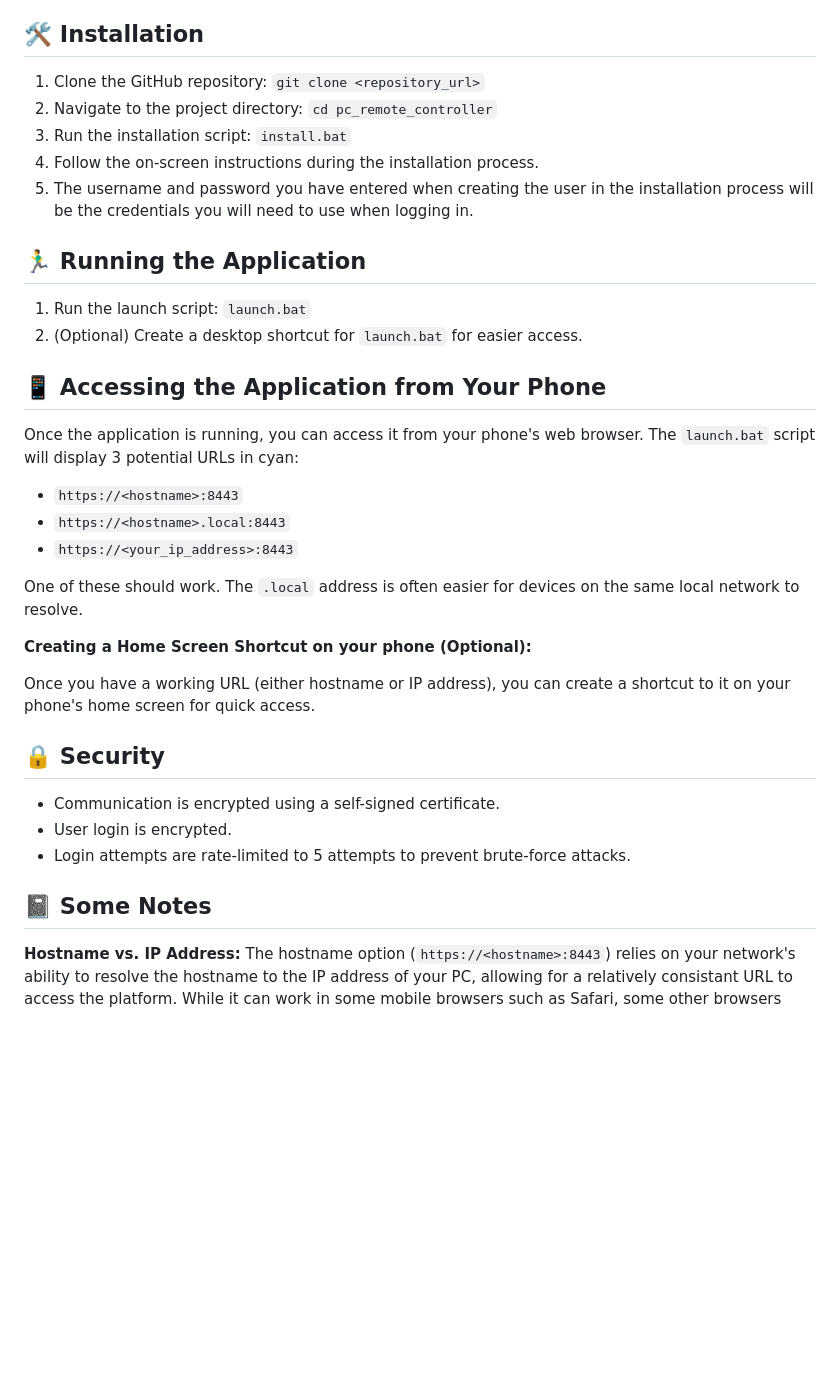
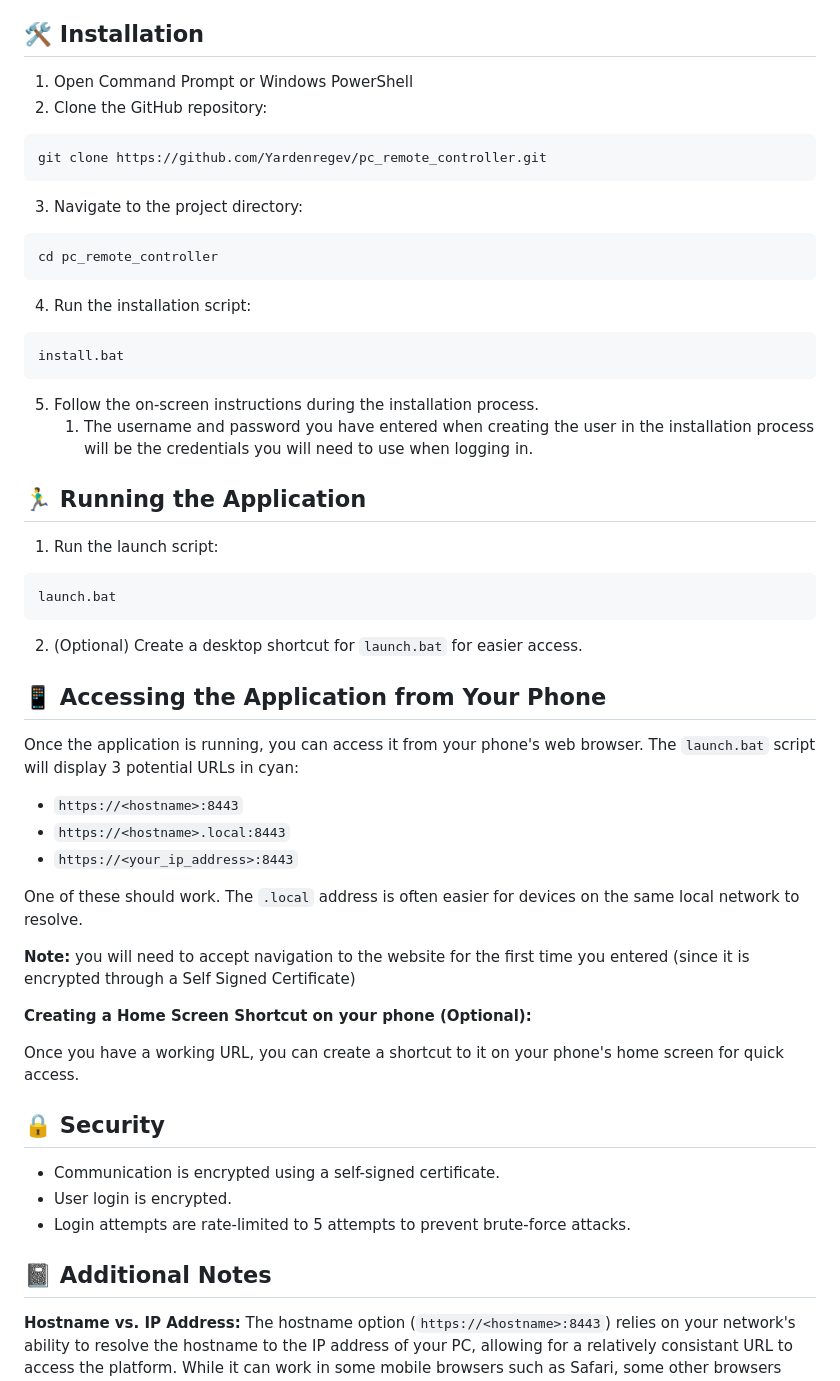
Before and after one commit to Yardenregev/pc_remote, a Markdown page: README.md, the part around the change. GitHub-like rendering; blank space fills up the shorter version.

Commit message:
made some readability changes to readme

````diff
--- a/README.md
+++ b/README.md
@@ -13,14 +13,27 @@ Control your PC from your phone like a remote! This project is a Django-based ap
 This project was only tested on Windows 11.  Compatibility with other operating systems is not guaranteed.
 
 ## 🛠️ Installation
-1.  Clone the GitHub repository: `git clone <repository_url>`
-2.  Navigate to the project directory: `cd pc_remote_controller`
-3.  Run the installation script: `install.bat`
-4.  Follow the on-screen instructions during the installation process.
-5.  The username and password you have entered when creating the user in the installation process will be the credentials you will need to use when logging in.
+1.  Open Command Prompt or Windows PowerShell
+2.  Clone the GitHub repository:
+   ```sh
+git clone https://github.com/Yardenregev/pc_remote_controller.git
+```
+3. Navigate to the project directory:
+```sh
+cd pc_remote_controller
+```
+4.  Run the installation script:
+   ```sh
+   install.bat
+   ```
+5.  Follow the on-screen instructions during the installation process.
+    1. The username and password you have entered when creating the user in the installation process will be the credentials you will need to use when logging in.
 
 ## 🏃‍♂️ Running the Application
-1.  Run the launch script: `launch.bat`
+1.  Run the launch script:
+   ```sh
+   launch.bat
+   ```
 2.  (Optional) Create a desktop shortcut for `launch.bat` for easier access.
 
 ## 📱 Accessing the Application from Your Phone
@@ -33,9 +46,11 @@ The `launch.bat` script will display 3 potential URLs in cyan:
 
 One of these should work. The `.local` address is often easier for devices on the same local network to resolve.
 
+**Note:** you will need to accept navigation to the website for the first time you entered (since it is encrypted through a Self Signed Certificate)
+
 **Creating a Home Screen Shortcut on your phone (Optional):**
 
-Once you have a working URL (either hostname or IP address), you can create a shortcut to it on your phone's home screen for quick access.
+Once you have a working URL, you can create a shortcut to it on your phone's home screen for quick access.
 
 
 ## 🔒 Security
@@ -43,7 +58,7 @@ Once you have a working URL (either hostname or IP address), you can create a sh
 *   User login is encrypted.
 *   Login attempts are rate-limited to 5 attempts to prevent brute-force attacks.
 
-## 📓 Some Notes
+## 📓 Additional Notes
 **Hostname vs. IP Address:**
 The hostname option (`https://<hostname>:8443`) relies on your network's ability to resolve the hostname to the IP address of your PC, allowing for a relatively consistant URL to access the platform.
 While it can work in some mobile browsers such as Safari, some other browsers such as Chrome often restrict access to servers using hostnames due to security policies related to mixed content or local network access restrictions.
````
